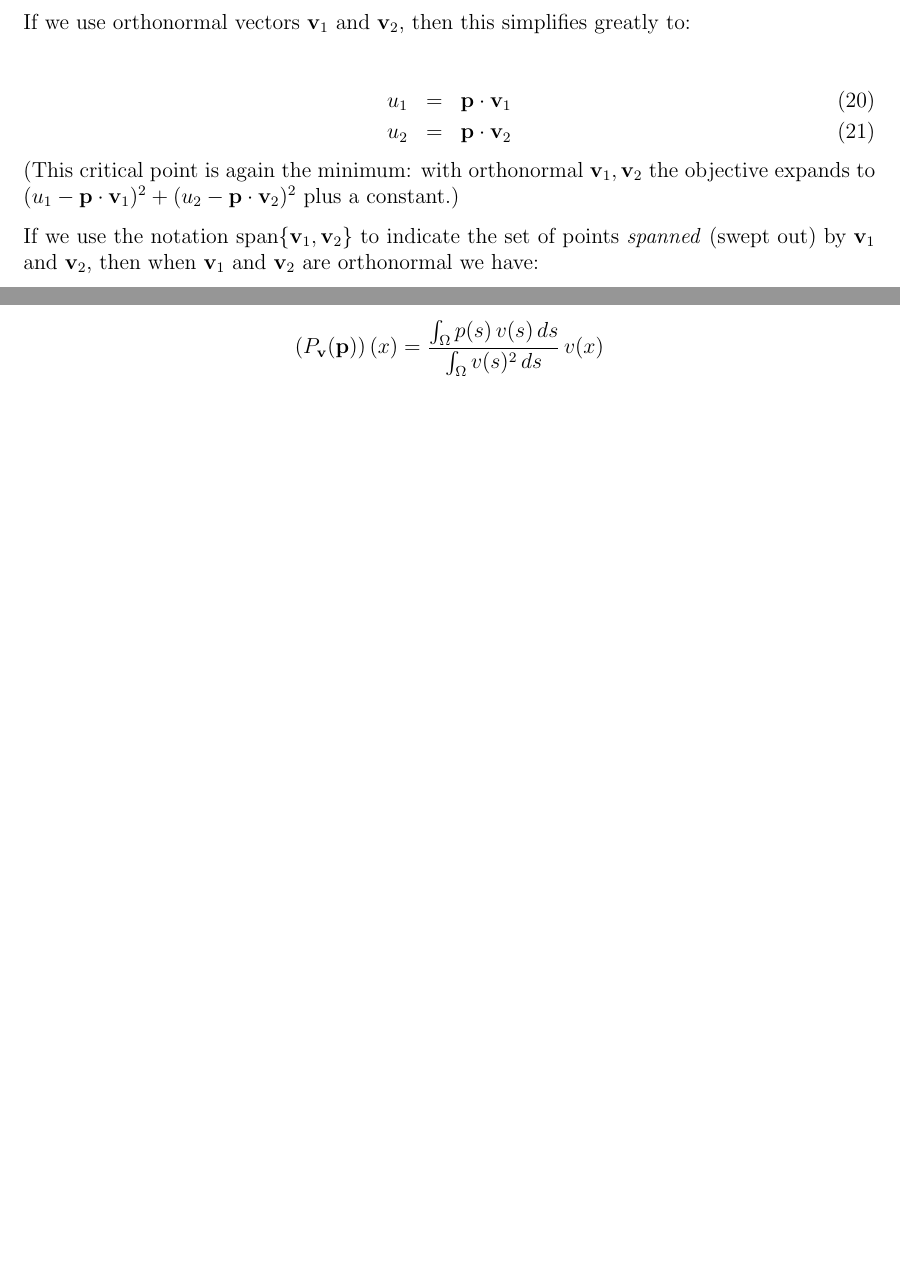
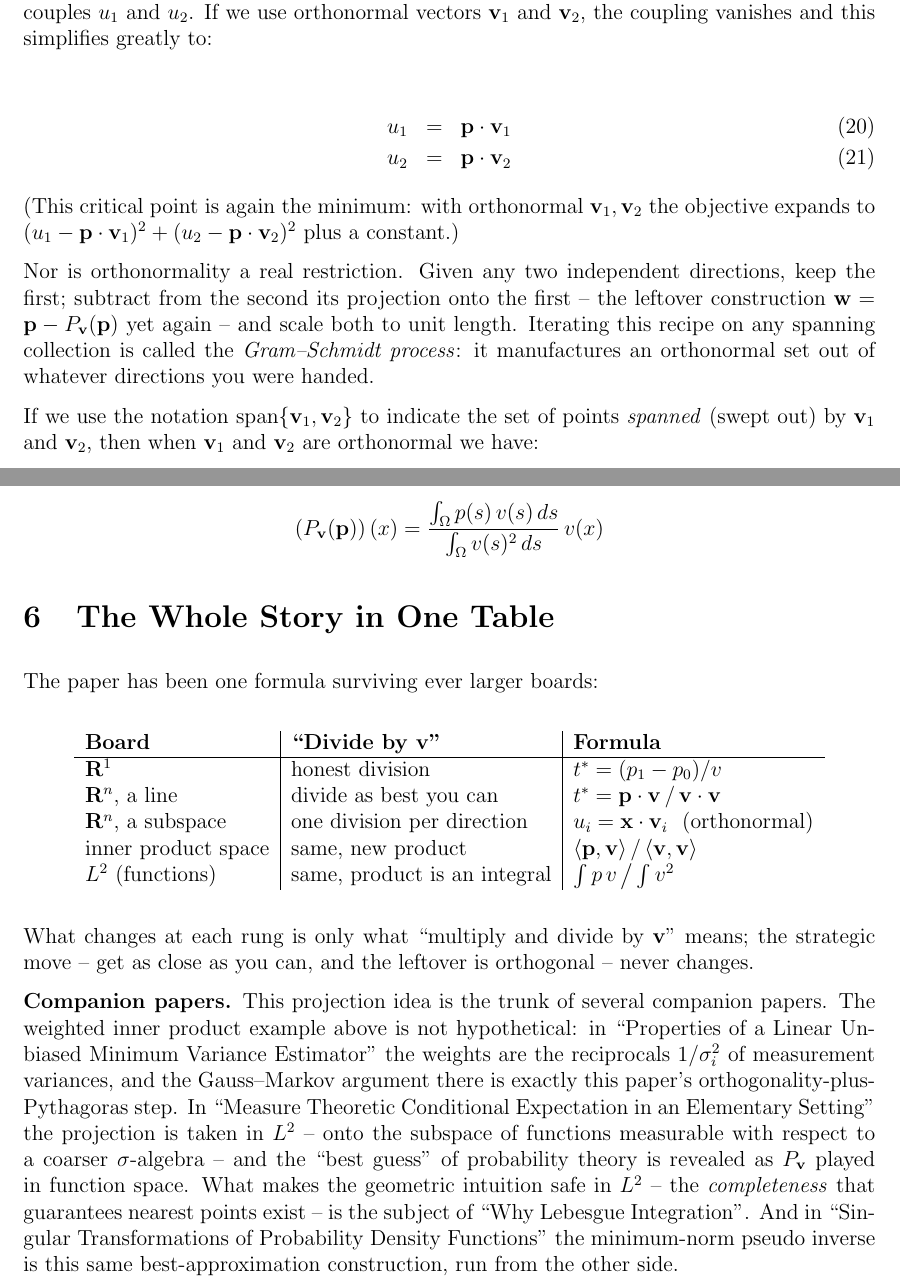
Before and after one commit to scottrsm/math, a LaTeX document (tex/inner_prod_from_projection.tex): two parts of pages 12 and 15 of 16 before the commit and two parts of pages 12 and 16 of 17 after it, joined at a grey line, cut so that both start at the same text, the shorter picture padded with empty space. Compiled offline with pdfLaTeX.

Commit message:
Review-driven revisions to the dot product paper
- Cauchy-Schwarz now proved from the projection leftover (||w||^2 >= 0)
  with its equality case, instead of omitted; the triangle-inequality
  footnote notes the proof runs verbatim for any inner product, and the
  Coda carries the equality case to cos theta = +/-1
- New "The Whole Story in One Table" section: the five-board ladder from
  honest division in R^1 to L^2, with the invariant strategic move stated
- Normal equations named as least squares before the orthonormal
  simplification; Gram-Schmidt introduced as the iterated leftover
  construction; spanning footnote gains its one-line independence proof
- Companion-papers paragraph wires the hub: inverse-variance weights,
  Gauss-Markov as orthogonality+Pythagoras, conditional expectation as
  projection in L^2, completeness via the Lebesgue paper, and the
  minimum-norm pseudo inverse

Co-Authored-By: Claude Fable 5 <noreply@anthropic.com>

```diff
--- a/tex/inner_prod_from_projection.tex
+++ b/tex/inner_prod_from_projection.tex
@@ -512,8 +531,11 @@ $g'(t) = 2 f'(t, {\bf a}) \cdot f(t, {\bf a})$.}
   -2 {\bf v}_1 \cdot \left({\bf p} - \left( u_1 {\bf v}_1 + u_2 {\bf v}_2 \right) \right) & = & 0 \\
   -2 {\bf v}_2 \cdot \left({\bf p} -  \left( u_1 {\bf v}_1 + u_2 {\bf v}_2 \right) \right) & = & 0
 \ee
+These two equations are the {\em normal equations\/} -- the reader who has
+met ``least squares'' has seen them before. They are solvable for any two
+independent directions, but the system couples $u_1$ and $u_2$.
 If we use orthonormal vectors ${\bf v}_1$ and ${\bf v}_2$,
-then this simplifies greatly to:
+the coupling vanishes and this simplifies greatly to:
 
 \be
   u_1 & = & {\bf p} \cdot {\bf v}_1 \\
@@ -523,6 +545,14 @@ then this simplifies greatly to:
 ${\bf v}_1, {\bf v}_2$ the objective expands to
 $(u_1 - {\bf p} \cdot {\bf v}_1)^2 + (u_2 - {\bf p} \cdot {\bf v}_2)^2$
 plus a constant.)
+
+Nor is orthonormality a real restriction. Given any two independent
+directions, keep the first; subtract from the second its projection onto
+the first -- the leftover construction ${\bf w} = {\bf p} - P_{\bf v}({\bf p})$
+yet again -- and scale both to unit length. Iterating this recipe on any
+spanning collection is called the {\em Gram--Schmidt process\/}: it
+manufactures an orthonormal set out of whatever directions you were
+handed.
 
 If we use the notation $\mathrm{span}\{{\bf v}_1, {\bf v}_2\}$ to indicate
 the set of points {\em spanned\/} (swept out) by ${\bf v}_1$ and ${\bf v}_2$,
@@ -698,3 +730,37 @@ the function ${\bf v}$. You can evaluate it on a number just like
 any other function:
 $$\left(P_{\bf v}({\bf p})\right)(x) = \frac{\int_\Omega p(s) \, v(s) \, ds}{\int_\Omega v(s)^2 \, ds} \, v(x)$$
 
+\section{The Whole Story in One Table}
+The paper has been one formula surviving ever larger boards:
+
+\begin{center}
+\begin{tabular}{l|l|l}
+{\bf Board} & {\bf ``Divide by ${\bf v}$''} & {\bf Formula} \\
+\hline
+${\bf R}^1$ & honest division & $t^* = (p_1 - p_0)/v$ \\
+${\bf R}^n$, a line & divide as best you can & $t^* = {\bf p} \cdot {\bf v} \, / \, {\bf v} \cdot {\bf v}$ \\
+${\bf R}^n$, a subspace & one division per direction & $u_i = {\bf x} \cdot {\bf v}_i$ \ (orthonormal) \\
+inner product space & same, new product & $\langle {\bf p}, {\bf v}\rangle \, / \, \langle {\bf v}, {\bf v}\rangle$ \\
+$L^2$ (functions) & same, product is an integral & $\int p\, v \, \big/ \int v^2$ \\
+\end{tabular}
+\end{center}
+
+What changes at each rung is only what ``multiply and divide by
+${\bf v}$'' means; the strategic move -- get as close as you can, and the
+leftover is orthogonal -- never changes.
+
+{\bf Companion papers.} This projection idea is the trunk of several
+companion papers. The weighted inner product example above is not
+hypothetical: in ``Properties of a Linear Unbiased Minimum Variance
+Estimator'' the weights are the reciprocals $1/\sigma_i^2$ of measurement
+variances, and the Gauss--Markov argument there is exactly this paper's
+orthogonality-plus-Pythagoras step. In ``Measure Theoretic Conditional
+Expectation in an Elementary Setting'' the projection is taken in $L^2$ --
+onto the subspace of functions measurable with respect to a coarser
+$\sigma$-algebra -- and the ``best guess'' of probability theory is
+revealed as $P_{\bf v}$ played in function space. What makes the geometric
+intuition safe in $L^2$ -- the {\em completeness\/} that guarantees
+nearest points exist -- is the subject of ``Why Lebesgue Integration''.
+And in ``Singular Transformations of Probability Density Functions'' the
+minimum-norm pseudo inverse is this same best-approximation construction,
+run from the other side.
```
Also changed, not shown: pdf/inner_prod_from_projection.pdf, tex/inner_prod_from_projection.tex (39 more changed lines).
